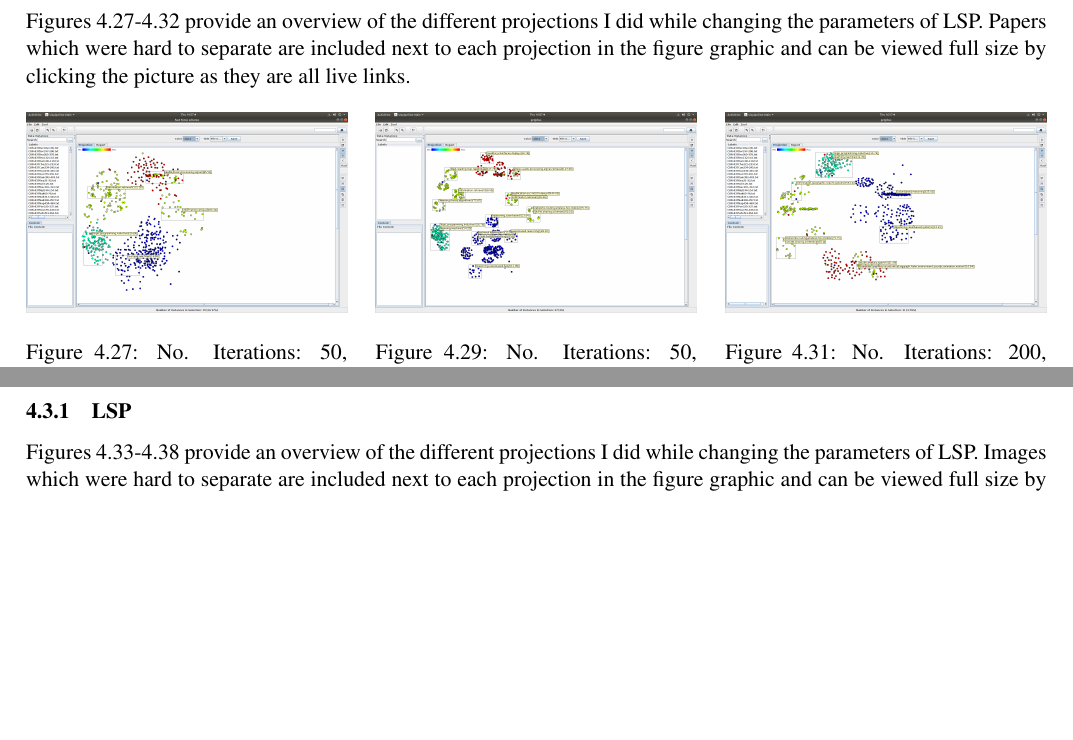
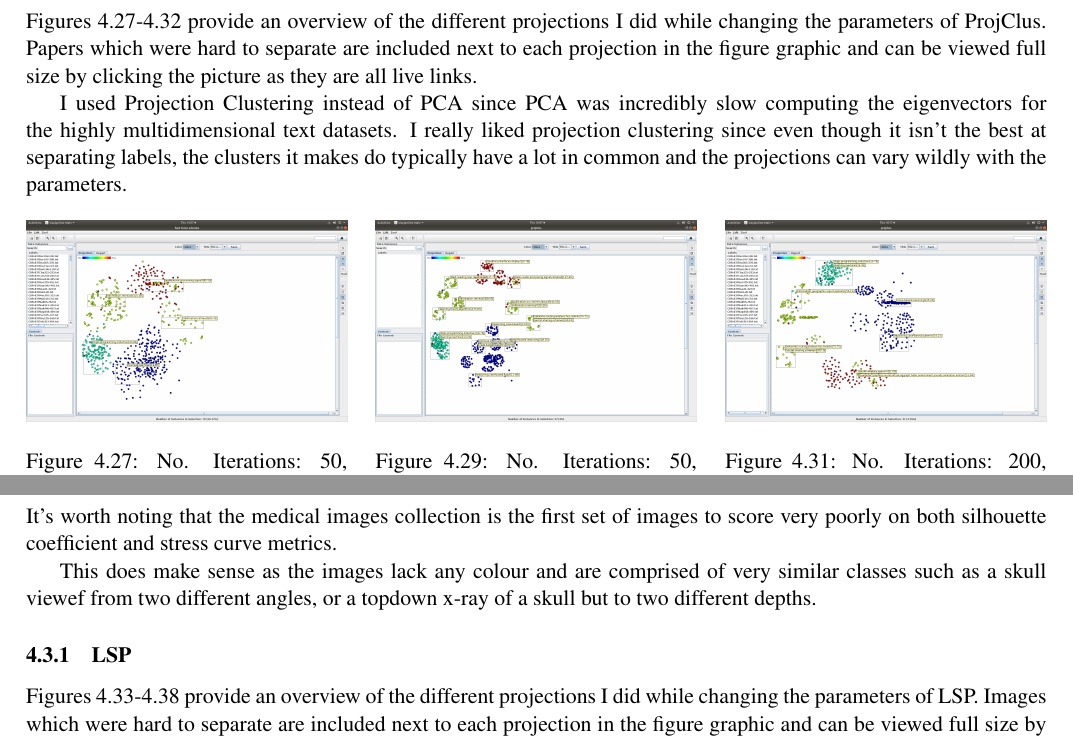
Before and after one commit to jackoc1/CS3205HumanDevelopmentReports, a LaTeX document (writeup/CS3205LabReport1.tex): two parts of pages 17 and 18 of 27, joined at a grey line, cut so that both start at the same text, the shorter picture padded with empty space. Compiled offline with pdfLaTeX.

Commit message:
Never touching this again. Happy with it though.

```diff
--- a/writeup/CS3205LabReport1.tex
+++ b/writeup/CS3205LabReport1.tex
@@ -478,7 +480,9 @@ Figures 4.21-4.26 provide an overview of the different projections I did while c
 
 \pagebreak
 \subsubsection{ProjClus}
-Figures 4.27-4.32 provide an overview of the different projections I did while changing the parameters of LSP. Papers which were hard to separate are included next to each projection in the figure graphic and can be viewed full size by clicking the picture as they are all live links.
+Figures 4.27-4.32 provide an overview of the different projections I did while changing the parameters of ProjClus. Papers which were hard to separate are included next to each projection in the figure graphic and can be viewed full size by clicking the picture as they are all live links.
+
+I used Projection Clustering instead of PCA since PCA was incredibly slow computing the eigenvectors for the highly multidimensional text datasets. I really liked projection clustering since even though it isn't the best at separating labels, the clusters it makes do typically have a lot in common and the projections can vary wildly with the parameters.
 
 \begin{multicols}{3}
 \onlinefig{cbr/projclus/projclus_cbr_projection_1}{No. Iterations: 50, Fraction of Delta: 8.0, Cluster Factor: 4.5, Type of Projection: Nearest Neighbor Projection, Dissimilarity: Cosine}{https://user-images.githubusercontent.com/56483187/155839552-2a3c65b5-a098-415c-99dc-cae4562951d3.png}
@@ -504,6 +508,10 @@ Figures 4.27-4.32 provide an overview of the different projections I did while c
 
 \pagebreak
 \subsection{Medical Images Projections Comparison}
+It's worth noting that the medical images collection is the first set of images to score very poorly on both silhouette coefficient and stress curve metrics.
+
+This does make sense as the images lack any colour and are comprised of very similar classes such as a skull viewef from two different angles, or a topdown x-ray of a skull but to two different depths.
+
 \subsubsection{LSP}
 Figures 4.33-4.38 provide an overview of the different projections I did while changing the parameters of LSP. Images which were hard to separate are included next to each projection in the figure graphic and can be viewed full size by clicking the picture as they are all live links.
 
```
Also changed, not shown: writeup/CS3205LabReport1.tex (10 more changed lines), 3 other files.
